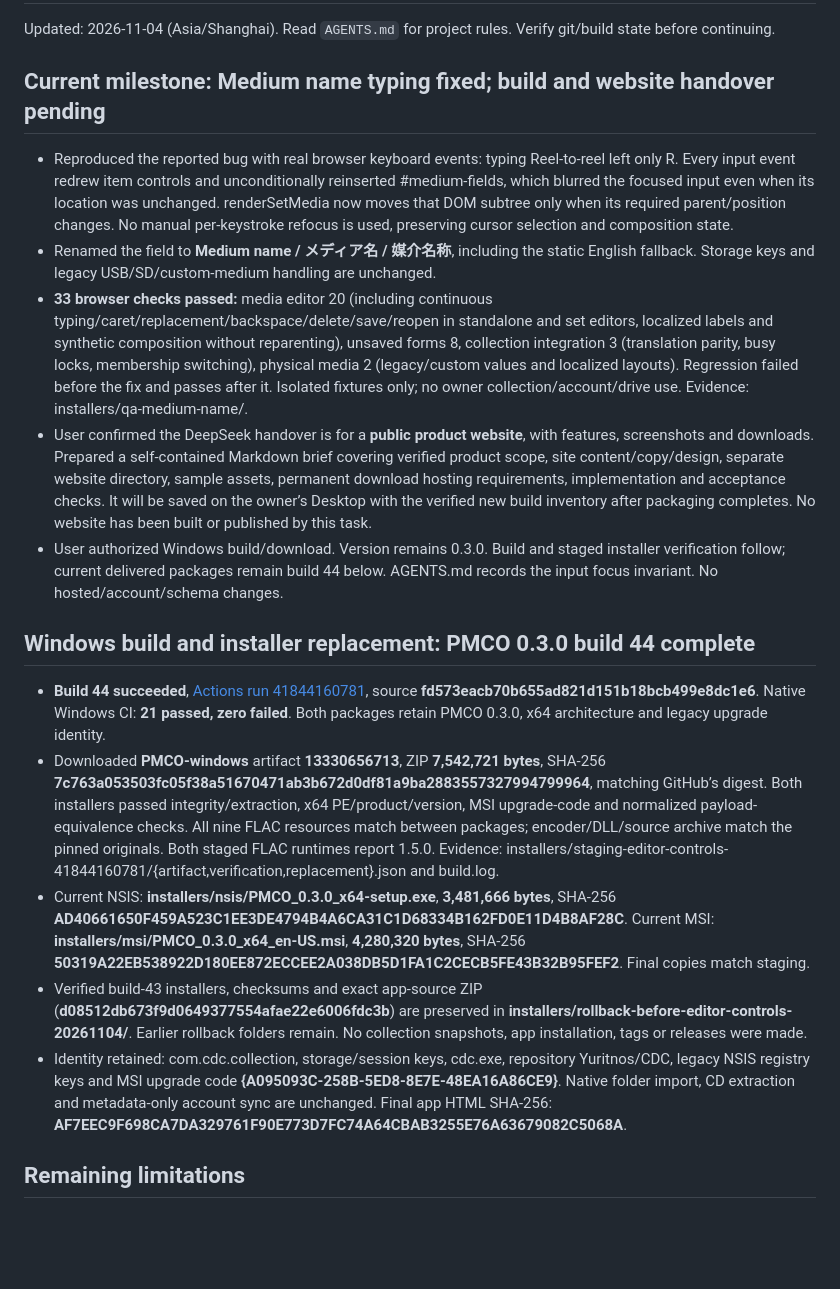
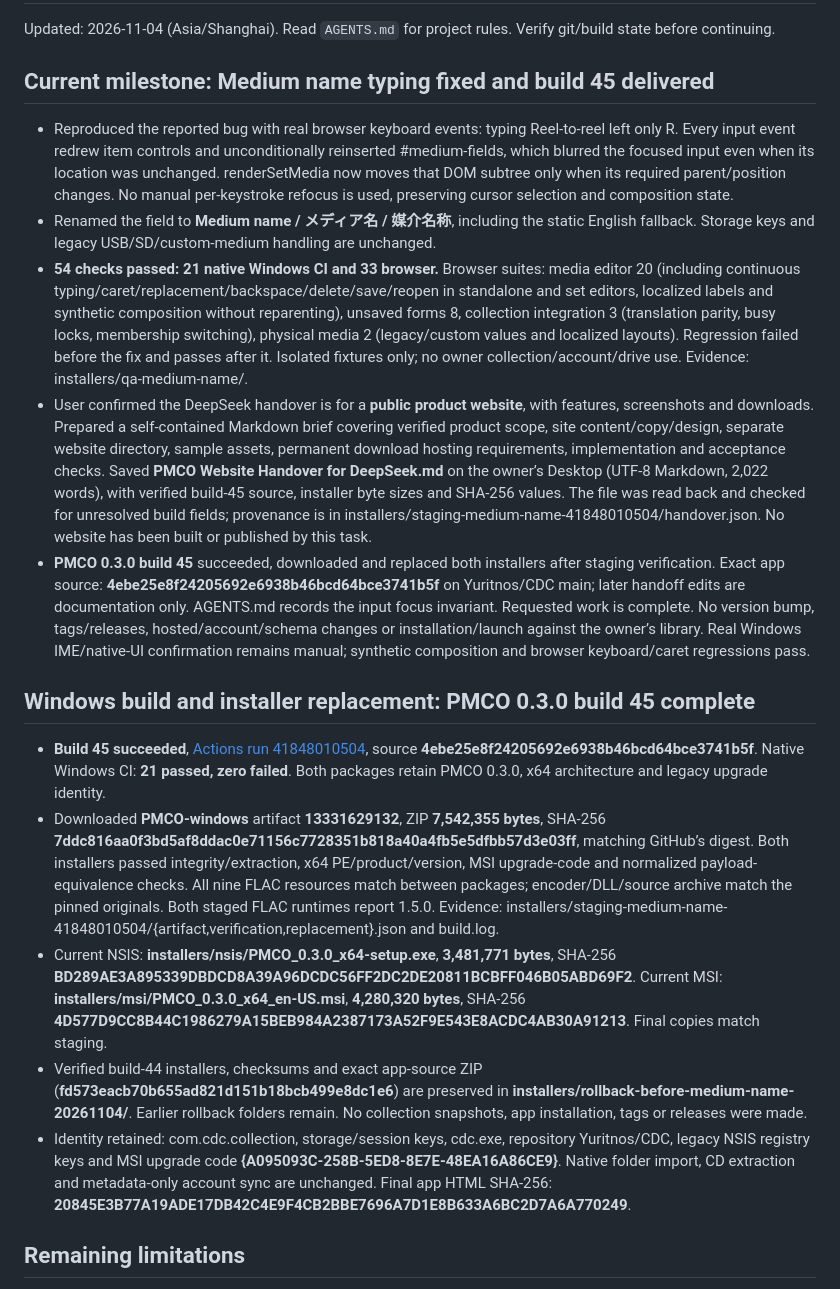
Before and after one commit to Yuritnos/CDC, a Markdown page: STATUS.md, the part around the change. Rendered like a GitHub page; blank space fills up the shorter version.

```diff
--- a/STATUS.md
+++ b/STATUS.md
@@ -2,21 +2,21 @@
 
 Updated: 2026-11-04 (Asia/Shanghai). Read `AGENTS.md` for project rules. Verify git/build state before continuing.
 
-## Current milestone: Medium name typing fixed; build and website handover pending
+## Current milestone: Medium name typing fixed and build 45 delivered
 
 - Reproduced the reported bug with real browser keyboard events: typing Reel-to-reel left only R. Every input event redrew item controls and unconditionally reinserted #medium-fields, which blurred the focused input even when its location was unchanged. renderSetMedia now moves that DOM subtree only when its required parent/position changes. No manual per-keystroke refocus is used, preserving cursor selection and composition state.
 - Renamed the field to **Medium name / メディア名 / 媒介名称**, including the static English fallback. Storage keys and legacy USB/SD/custom-medium handling are unchanged.
-- **33 browser checks passed:** media editor 20 (including continuous typing/caret/replacement/backspace/delete/save/reopen in standalone and set editors, localized labels and synthetic composition without reparenting), unsaved forms 8, collection integration 3 (translation parity, busy locks, membership switching), physical media 2 (legacy/custom values and localized layouts). Regression failed before the fix and passes after it. Isolated fixtures only; no owner collection/account/drive use. Evidence: installers/qa-medium-name/.
-- User confirmed the DeepSeek handover is for a **public product website**, with features, screenshots and downloads. Prepared a self-contained Markdown brief covering verified product scope, site content/copy/design, separate website directory, sample assets, permanent download hosting requirements, implementation and acceptance checks. It will be saved on the owner’s Desktop with the verified new build inventory after packaging completes. No website has been built or published by this task.
-- User authorized Windows build/download. Version remains 0.3.0. Build and staged installer verification follow; current delivered packages remain build 44 below. AGENTS.md records the input focus invariant. No hosted/account/schema changes.
+- **54 checks passed: 21 native Windows CI and 33 browser.** Browser suites: media editor 20 (including continuous typing/caret/replacement/backspace/delete/save/reopen in standalone and set editors, localized labels and synthetic composition without reparenting), unsaved forms 8, collection integration 3 (translation parity, busy locks, membership switching), physical media 2 (legacy/custom values and localized layouts). Regression failed before the fix and passes after it. Isolated fixtures only; no owner collection/account/drive use. Evidence: installers/qa-medium-name/.
+- User confirmed the DeepSeek handover is for a **public product website**, with features, screenshots and downloads. Prepared a self-contained Markdown brief covering verified product scope, site content/copy/design, separate website directory, sample assets, permanent download hosting requirements, implementation and acceptance checks. Saved **PMCO Website Handover for DeepSeek.md** on the owner’s Desktop (UTF-8 Markdown, 2,022 words), with verified build-45 source, installer byte sizes and SHA-256 values. The file was read back and checked for unresolved build fields; provenance is in installers/staging-medium-name-41848010504/handover.json. No website has been built or published by this task.
+- **PMCO 0.3.0 build 45** succeeded, downloaded and replaced both installers after staging verification. Exact app source: **4ebe25e8f24205692e6938b46bcd64bce3741b5f** on Yuritnos/CDC main; later handoff edits are documentation only. AGENTS.md records the input focus invariant. Requested work is complete. No version bump, tags/releases, hosted/account/schema changes or installation/launch against the owner’s library. Real Windows IME/native-UI confirmation remains manual; synthetic composition and browser keyboard/caret regressions pass.
 
-## Windows build and installer replacement: PMCO 0.3.0 build 44 complete
+## Windows build and installer replacement: PMCO 0.3.0 build 45 complete
 
-- **Build 44 succeeded**, [Actions run 41844160781](https://github.com/Yuritnos/CDC/actions/runs/41844160781), source **fd573eacb70b655ad821d151b18bcb499e8dc1e6**. Native Windows CI: **21 passed, zero failed**. Both packages retain PMCO 0.3.0, x64 architecture and legacy upgrade identity.
-- Downloaded **PMCO-windows** artifact **13330656713**, ZIP **7,542,721 bytes**, SHA-256 **7c763a053503fc05f38a51670471ab3b672d0df81a9ba2883557327994799964**, matching GitHub’s digest. Both installers passed integrity/extraction, x64 PE/product/version, MSI upgrade-code and normalized payload-equivalence checks. All nine FLAC resources match between packages; encoder/DLL/source archive match the pinned originals. Both staged FLAC runtimes report 1.5.0. Evidence: installers/staging-editor-controls-41844160781/{artifact,verification,replacement}.json and build.log.
-- Current NSIS: **installers/nsis/PMCO_0.3.0_x64-setup.exe**, **3,481,666 bytes**, SHA-256 **AD40661650F459A523C1EE3DE4794B4A6CA31C1D68334B162FD0E11D4B8AF28C**. Current MSI: **installers/msi/PMCO_0.3.0_x64_en-US.msi**, **4,280,320 bytes**, SHA-256 **50319A22EB538922D180EE872ECCEE2A038DB5D1FA1C2CECB5FE43B32B95FEF2**. Final copies match staging.
-- Verified build-43 installers, checksums and exact app-source ZIP (**d08512db673f9d0649377554afae22e6006fdc3b**) are preserved in **installers/rollback-before-editor-controls-20261104/**. Earlier rollback folders remain. No collection snapshots, app installation, tags or releases were made.
-- Identity retained: com.cdc.collection, storage/session keys, cdc.exe, repository Yuritnos/CDC, legacy NSIS registry keys and MSI upgrade code **{A095093C-258B-5ED8-8E7E-48EA16A86CE9}**. Native folder import, CD extraction and metadata-only account sync are unchanged. Final app HTML SHA-256: **AF7EEC9F698CA7DA329761F90E773D7FC74A64CBAB3255E76A63679082C5068A**.
+- **Build 45 succeeded**, [Actions run 41848010504](https://github.com/Yuritnos/CDC/actions/runs/41848010504), source **4ebe25e8f24205692e6938b46bcd64bce3741b5f**. Native Windows CI: **21 passed, zero failed**. Both packages retain PMCO 0.3.0, x64 architecture and legacy upgrade identity.
+- Downloaded **PMCO-windows** artifact **13331629132**, ZIP **7,542,355 bytes**, SHA-256 **7ddc816aa0f3bd5af8ddac0e71156c7728351b818a40a4fb5e5dfbb57d3e03ff**, matching GitHub’s digest. Both installers passed integrity/extraction, x64 PE/product/version, MSI upgrade-code and normalized payload-equivalence checks. All nine FLAC resources match between packages; encoder/DLL/source archive match the pinned originals. Both staged FLAC runtimes report 1.5.0. Evidence: installers/staging-medium-name-41848010504/{artifact,verification,replacement}.json and build.log.
+- Current NSIS: **installers/nsis/PMCO_0.3.0_x64-setup.exe**, **3,481,771 bytes**, SHA-256 **BD289AE3A895339DBDCD8A39A96DCDC56FF2DC2DE20811BCBFF046B05ABD69F2**. Current MSI: **installers/msi/PMCO_0.3.0_x64_en-US.msi**, **4,280,320 bytes**, SHA-256 **4D577D9CC8B44C1986279A15BEB984A2387173A52F9E543E8ACDC4AB30A91213**. Final copies match staging.
+- Verified build-44 installers, checksums and exact app-source ZIP (**fd573eacb70b655ad821d151b18bcb499e8dc1e6**) are preserved in **installers/rollback-before-medium-name-20261104/**. Earlier rollback folders remain. No collection snapshots, app installation, tags or releases were made.
+- Identity retained: com.cdc.collection, storage/session keys, cdc.exe, repository Yuritnos/CDC, legacy NSIS registry keys and MSI upgrade code **{A095093C-258B-5ED8-8E7E-48EA16A86CE9}**. Native folder import, CD extraction and metadata-only account sync are unchanged. Final app HTML SHA-256: **20845E3B77A19ADE17DB42C4E9F4CB2BBE7696A7D1E8B633A6BC2D7A6A770249**.
 
 ## Remaining limitations
 
```
Also changed, not shown: README.md (+1 -1 lines).
